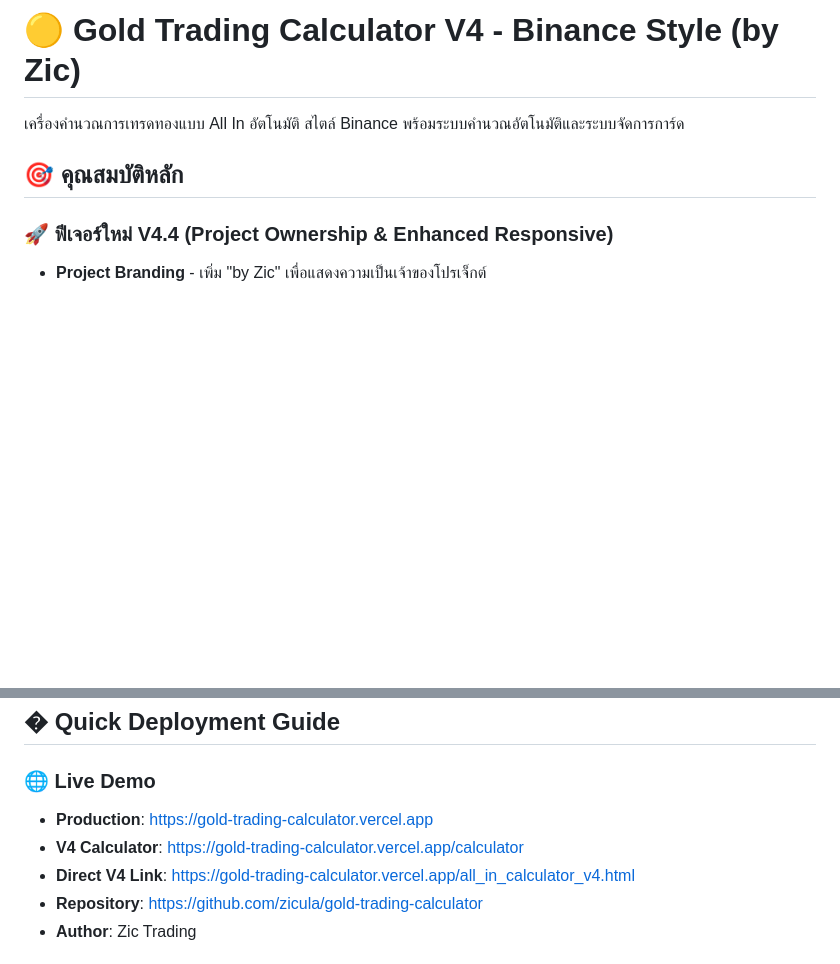
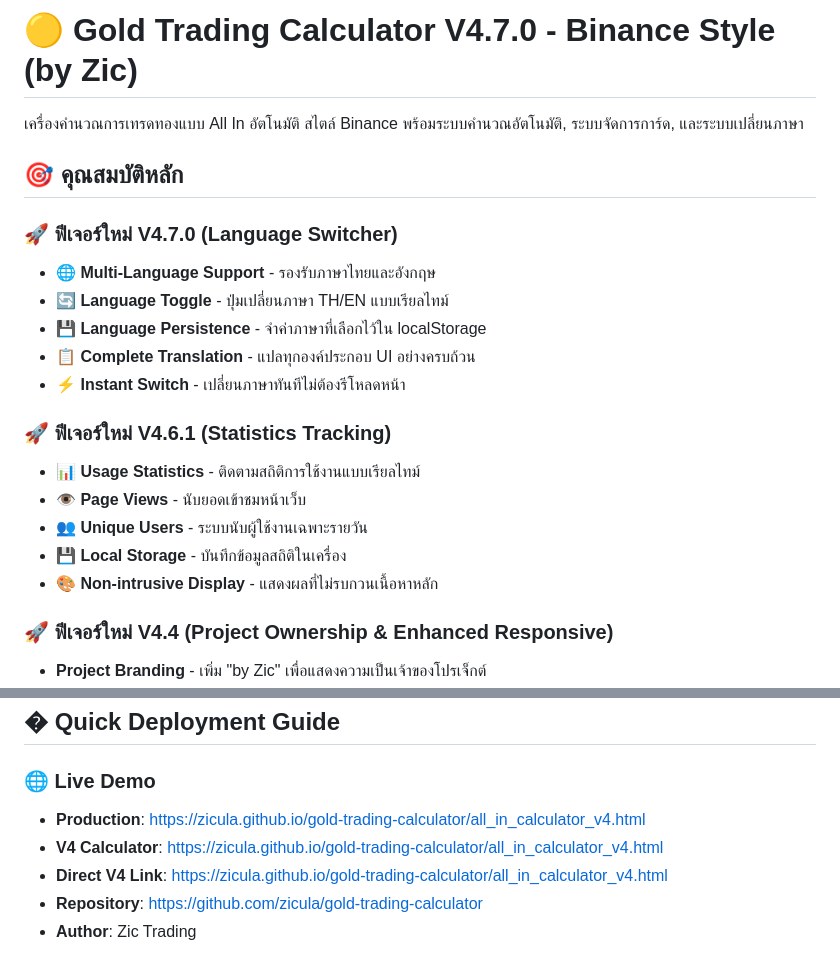
Before and after one commit to zicula/gold-trading-calculator, a Markdown page: README.md, 2 parts joined by grey strips. Drawn GitHub-style; blank space fills up the shorter version.

```diff
--- a/README.md
+++ b/README.md
@@ -1,8 +1,22 @@
-# 🟡 Gold Trading Calculator V4 - Binance Style (by Zic)
+# 🟡 Gold Trading Calculator V4.7.0 - Binance Style (by Zic)
 
-เครื่องคำนวณการเทรดทองแบบ All In อัตโนมัติ สไตล์ Binance พร้อมระบบคำนวณอัตโนมัติและระบบจัดการการ์ด
+เครื่องคำนวณการเทรดทองแบบ All In อัตโนมัติ สไตล์ Binance พร้อมระบบคำนวณอัตโนมัติ, ระบบจัดการการ์ด, และระบบเปลี่ยนภาษา
 
 ## 🎯 คุณสมบัติหลัก
+
+### 🚀 ฟีเจอร์ใหม่ V4.7.0 (Language Switcher)
+- **🌐 Multi-Language Support** - รองรับภาษาไทยและอังกฤษ
+- **🔄 Language Toggle** - ปุ่มเปลี่ยนภาษา TH/EN แบบเรียลไทม์
+- **💾 Language Persistence** - จำค่าภาษาที่เลือกไว้ใน localStorage
+- **📋 Complete Translation** - แปลทุกองค์ประกอบ UI อย่างครบถ้วน
+- **⚡ Instant Switch** - เปลี่ยนภาษาทันทีไม่ต้องรีโหลดหน้า
+
+### 🚀 ฟีเจอร์ใหม่ V4.6.1 (Statistics Tracking)
+- **📊 Usage Statistics** - ติดตามสถิติการใช้งานแบบเรียลไทม์
+- **👁️ Page Views** - นับยอดเข้าชมหน้าเว็บ
+- **👥 Unique Users** - ระบบนับผู้ใช้งานเฉพาะรายวัน
+- **💾 Local Storage** - บันทึกข้อมูลสถิติในเครื่อง
+- **🎨 Non-intrusive Display** - แสดงผลที่ไม่รบกวนเนื้อหาหลัก
 
 ### 🚀 ฟีเจอร์ใหม่ V4.4 (Project Ownership & Enhanced Responsive)
 - **Project Branding** - เพิ่ม "by Zic" เพื่อแสดงความเป็นเจ้าของโปรเจ็กต์
@@ -91,9 +105,9 @@
 ## � Quick Deployment Guide
 
 ### 🌐 Live Demo
-- **Production**: https://gold-trading-calculator.vercel.app
-- **V4 Calculator**: https://gold-trading-calculator.vercel.app/calculator
-- **Direct V4 Link**: https://gold-trading-calculator.vercel.app/all_in_calculator_v4.html
+- **Production**: https://zicula.github.io/gold-trading-calculator/all_in_calculator_v4.html
+- **V4 Calculator**: https://zicula.github.io/gold-trading-calculator/all_in_calculator_v4.html
+- **Direct V4 Link**: https://zicula.github.io/gold-trading-calculator/all_in_calculator_v4.html
 - **Repository**: https://github.com/zicula/gold-trading-calculator
 - **Author**: Zic Trading
 
```
Also changed, not shown: CHANGELOG.md (+32 -0 lines), PROMPT_HISTORY.md (+47 -1 lines).
